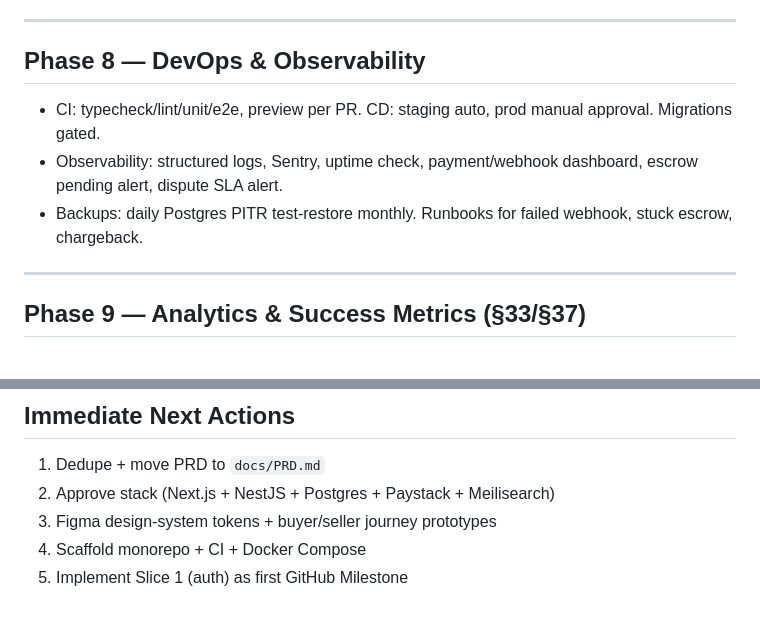
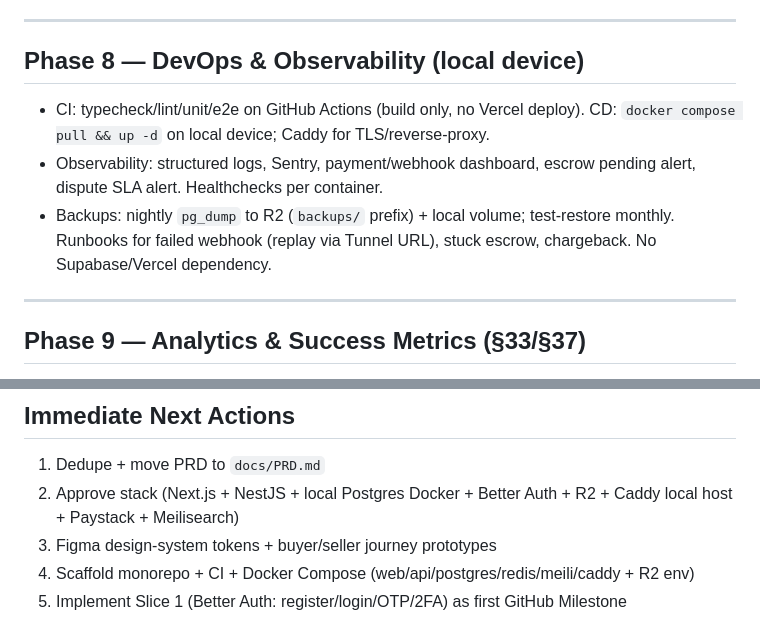
Before and after one commit to oluwafast2-boop/josh-enterprises-ltd, a Markdown page: IMPLEMENTATION_PLAN.md, 2 parts joined by grey strips. Drawn GitHub-style.

```diff
--- a/IMPLEMENTATION_PLAN.md
+++ b/IMPLEMENTATION_PLAN.md
@@ -142,11 +148,11 @@ Definition of done per slice: happy path + empty/error states + RBAC tests + web
 
 ---
 
-## Phase 8 — DevOps & Observability
+## Phase 8 — DevOps & Observability (local device)
 
-- CI: typecheck/lint/unit/e2e, preview per PR. CD: staging auto, prod manual approval. Migrations gated.
-- Observability: structured logs, Sentry, uptime check, payment/webhook dashboard, escrow pending alert, dispute SLA alert.
-- Backups: daily Postgres PITR test-restore monthly. Runbooks for failed webhook, stuck escrow, chargeback.
+- CI: typecheck/lint/unit/e2e on GitHub Actions (build only, no Vercel deploy). CD: `docker compose pull && up -d` on local device; Caddy for TLS/reverse-proxy.
+- Observability: structured logs, Sentry, payment/webhook dashboard, escrow pending alert, dispute SLA alert. Healthchecks per container.
+- Backups: nightly `pg_dump` to R2 (`backups/` prefix) + local volume; test-restore monthly. Runbooks for failed webhook (replay via Tunnel URL), stuck escrow, chargeback. No Supabase/Vercel dependency.
 
 ---
 
@@ -174,7 +180,7 @@ Admin dashboard v1: users/sellers/listings/orders/completed/cancelled/disputed/r
 ## Immediate Next Actions
 
 1. Dedupe + move PRD to `docs/PRD.md`
-2. Approve stack (Next.js + NestJS + Postgres + Paystack + Meilisearch)
+2. Approve stack (Next.js + NestJS + local Postgres Docker + Better Auth + R2 + Caddy local host + Paystack + Meilisearch)
 3. Figma design-system tokens + buyer/seller journey prototypes
-4. Scaffold monorepo + CI + Docker Compose
-5. Implement Slice 1 (auth) as first GitHub Milestone
+4. Scaffold monorepo + CI + Docker Compose (web/api/postgres/redis/meili/caddy + R2 env)
+5. Implement Slice 1 (Better Auth: register/login/OTP/2FA) as first GitHub Milestone
```
Also changed, not shown: other parts of IMPLEMENTATION_PLAN.md (+17 -11 lines).
